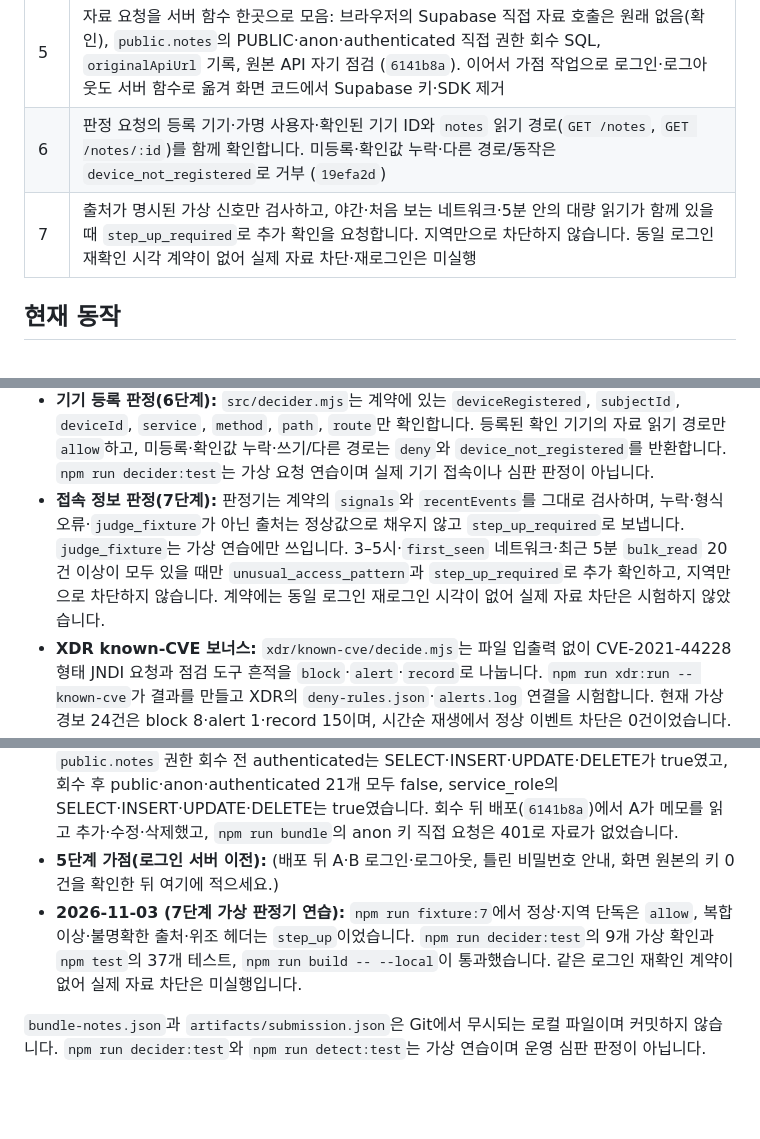
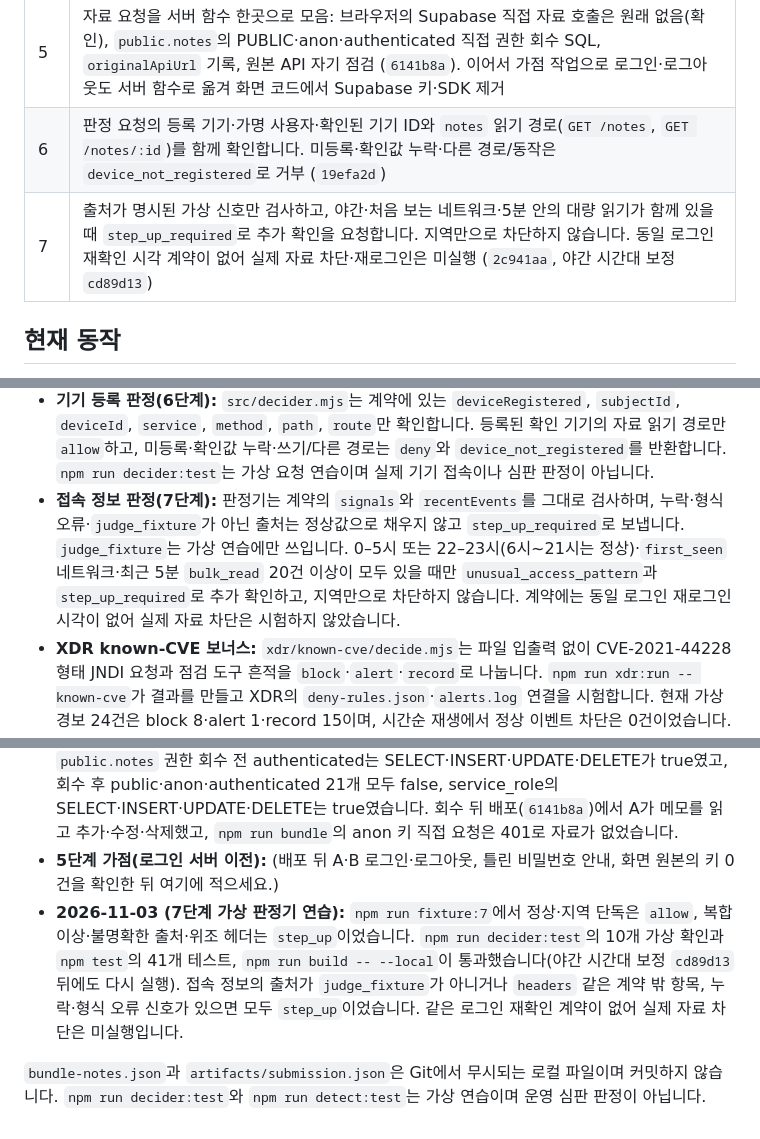
Before and after one commit to lhyejin0205/choi-bujang-secret-vault, a Markdown page: README.md, 3 parts joined by grey strips. Rendered like a GitHub page; blank space fills up the shorter version.

Commit message:
7단계 저장점
README의 7단계 기록을 현재 판정기와 맞춤: 야간 시간대(0–5시 또는 22–23시), 시험 개수, 커밋 번호. 판정기 코드는 변경하지 않음.

```diff
--- a/README.md
+++ b/README.md
@@ -12,7 +12,7 @@
 | 4 | 자료 API의 소유자 검사(본인 메모만 읽기·추가·수정·삭제, 주인 바꾸기 거부), 가상 메모 네 건을 A 소유로 연결, `public.notes` RLS·최소 권한 SQL (`6a7345c`) |
 | 5 | 자료 요청을 서버 함수 한곳으로 모음: 브라우저의 Supabase 직접 자료 호출은 원래 없음(확인), `public.notes`의 PUBLIC·anon·authenticated 직접 권한 회수 SQL, `originalApiUrl` 기록, 원본 API 자기 점검 (`6141b8a`). 이어서 가점 작업으로 로그인·로그아웃도 서버 함수로 옮겨 화면 코드에서 Supabase 키·SDK 제거 |
 | 6 | 판정 요청의 등록 기기·가명 사용자·확인된 기기 ID와 `notes` 읽기 경로(`GET /notes`, `GET /notes/:id`)를 함께 확인합니다. 미등록·확인값 누락·다른 경로/동작은 `device_not_registered`로 거부 (`19efa2d`) |
-| 7 | 출처가 명시된 가상 신호만 검사하고, 야간·처음 보는 네트워크·5분 안의 대량 읽기가 함께 있을 때 `step_up_required`로 추가 확인을 요청합니다. 지역만으로 차단하지 않습니다. 동일 로그인 재확인 시각 계약이 없어 실제 자료 차단·재로그인은 미실행 |
+| 7 | 출처가 명시된 가상 신호만 검사하고, 야간·처음 보는 네트워크·5분 안의 대량 읽기가 함께 있을 때 `step_up_required`로 추가 확인을 요청합니다. 지역만으로 차단하지 않습니다. 동일 로그인 재확인 시각 계약이 없어 실제 자료 차단·재로그인은 미실행 (`2c941aa`, 야간 시간대 보정 `cd89d13`) |
 
 ## 현재 동작
 
@@ -33,7 +33,7 @@
 
 - **원본 자료(5단계):** 원본 자료 API는 `https://fcmjfhjbsaqggxmmjbjo.supabase.co/rest/v1/notes`이며 `originalApiUrl`에 적었습니다. PUBLIC·anon·authenticated에는 이 테이블 권한이 없어 publishable(anon) 키나 로그인 토큰으로 직접 읽거나 고칠 수 없고, 서버 전용 키를 가진 서버 함수만 접근합니다.
 - **기기 등록 판정(6단계):** `src/decider.mjs`는 계약에 있는 `deviceRegistered`, `subjectId`, `deviceId`, `service`, `method`, `path`, `route`만 확인합니다. 등록된 확인 기기의 자료 읽기 경로만 `allow`하고, 미등록·확인값 누락·쓰기/다른 경로는 `deny`와 `device_not_registered`를 반환합니다. `npm run decider:test`는 가상 요청 연습이며 실제 기기 접속이나 심판 판정이 아닙니다.
-- **접속 정보 판정(7단계):** 판정기는 계약의 `signals`와 `recentEvents`를 그대로 검사하며, 누락·형식 오류·`judge_fixture`가 아닌 출처는 정상값으로 채우지 않고 `step_up_required`로 보냅니다. `judge_fixture`는 가상 연습에만 쓰입니다. 3–5시·`first_seen` 네트워크·최근 5분 `bulk_read` 20건 이상이 모두 있을 때만 `unusual_access_pattern`과 `step_up_required`로 추가 확인하고, 지역만으로 차단하지 않습니다. 계약에는 동일 로그인 재로그인 시각이 없어 실제 자료 차단은 시험하지 않았습니다.
+- **접속 정보 판정(7단계):** 판정기는 계약의 `signals`와 `recentEvents`를 그대로 검사하며, 누락·형식 오류·`judge_fixture`가 아닌 출처는 정상값으로 채우지 않고 `step_up_required`로 보냅니다. `judge_fixture`는 가상 연습에만 쓰입니다. 0–5시 또는 22–23시(6시~21시는 정상)·`first_seen` 네트워크·최근 5분 `bulk_read` 20건 이상이 모두 있을 때만 `unusual_access_pattern`과 `step_up_required`로 추가 확인하고, 지역만으로 차단하지 않습니다. 계약에는 동일 로그인 재로그인 시각이 없어 실제 자료 차단은 시험하지 않았습니다.
 - **XDR known-CVE 보너스:** `xdr/known-cve/decide.mjs`는 파일 입출력 없이 CVE-2021-44228 형태 JNDI 요청과 점검 도구 흔적을 `block`·`alert`·`record`로 나눕니다. `npm run xdr:run -- known-cve`가 결과를 만들고 XDR의 `deny-rules.json`·`alerts.log` 연결을 시험합니다. 현재 가상 경보 24건은 block 8·alert 1·record 15이며, 시간순 재생에서 정상 이벤트 차단은 0건이었습니다. 오래된 fixture의 규칙은 만료 처리됩니다. 이는 운영 ZTNA 접속 경로의 실시간 차단 증거가 아닙니다.
 - **설정 `aleph.config.json`:** `step`은 7, `identityProvider`는 Supabase Auth의 발급자(`…/auth/v1`), 대상(`authenticated`), 공개키 주소(`…/.well-known/jwks.json`)이며 비밀 키는 들어 있지 않습니다. `allowedRoutes`는 위 일곱 경로, `originalApiUrl`은 쿼리 없는 원본 자료 주소입니다.
 - **라우팅 `vercel.json`:** `/api/notes/:id`를 `/api/notes?id=:id`로, `/api/login`·`/api/logout`을 `/api/notes?session=login|logout`으로 넘겨 함수 파일 하나(`api/notes.js`)가 처리합니다. 시작 틀의 서버 함수 기준표(`package/baseline-functions.json`)에 맞춰 함수 파일을 늘리지 않았습니다. 빌드는 `public/aleph.json`에 저장소·커밋·배포 주소와 단계를 기록하고, `data.json`이 남아 있으면 실패합니다.
@@ -82,6 +82,6 @@
 - **2026-10-29 (4단계 API·RLS):** 배포(`6a7345c`) 뒤 A는 A 메모 네 건만, B는 B 시험 메모 한 건만 보였고 A·B 모두 자기 메모를 추가·수정·삭제했습니다. B 토큰으로 A 메모 id에 `GET`·`PUT`·`DELETE`는 모두 404, B가 자기 메모의 `owner_id`를 바꾸는 `PUT`은 403이었습니다. RLS 적용 전 화면에서 확인한 anon 일곱 권한과 authenticated DELETE·INSERT는 false, 기존 정책 0개였고, 적용 후 anon은 모두 false, authenticated는 SELECT·INSERT·UPDATE·DELETE만 true, 정책은 `notes_*_own` 네 개였습니다.
 - **2026-10-29 (5단계):** 브라우저 코드의 Supabase 직접 자료 호출은 원래 없었습니다. `public.notes` 권한 회수 전 authenticated는 SELECT·INSERT·UPDATE·DELETE가 true였고, 회수 후 public·anon·authenticated 21개 모두 false, service_role의 SELECT·INSERT·UPDATE·DELETE는 true였습니다. 회수 뒤 배포(`6141b8a`)에서 A가 메모를 읽고 추가·수정·삭제했고, `npm run bundle`의 anon 키 직접 요청은 401로 자료가 없었습니다.
 - **5단계 가점(로그인 서버 이전):** (배포 뒤 A·B 로그인·로그아웃, 틀린 비밀번호 안내, 화면 원본의 키 0건을 확인한 뒤 여기에 적으세요.)
-- **2026-11-03 (7단계 가상 판정기 연습):** `npm run fixture:7`에서 정상·지역 단독은 `allow`, 복합 이상·불명확한 출처·위조 헤더는 `step_up`이었습니다. `npm run decider:test`의 9개 가상 확인과 `npm test`의 37개 테스트, `npm run build -- --local`이 통과했습니다. 같은 로그인 재확인 계약이 없어 실제 자료 차단은 미실행입니다.
+- **2026-11-03 (7단계 가상 판정기 연습):** `npm run fixture:7`에서 정상·지역 단독은 `allow`, 복합 이상·불명확한 출처·위조 헤더는 `step_up`이었습니다. `npm run decider:test`의 10개 가상 확인과 `npm test`의 41개 테스트, `npm run build -- --local`이 통과했습니다(야간 시간대 보정 `cd89d13` 뒤에도 다시 실행). 접속 정보의 출처가 `judge_fixture`가 아니거나 `headers` 같은 계약 밖 항목, 누락·형식 오류 신호가 있으면 모두 `step_up`이었습니다. 같은 로그인 재확인 계약이 없어 실제 자료 차단은 미실행입니다.
 
 `bundle-notes.json`과 `artifacts/submission.json`은 Git에서 무시되는 로컬 파일이며 커밋하지 않습니다. `npm run decider:test`와 `npm run detect:test`는 가상 연습이며 운영 심판 판정이 아닙니다.
```
